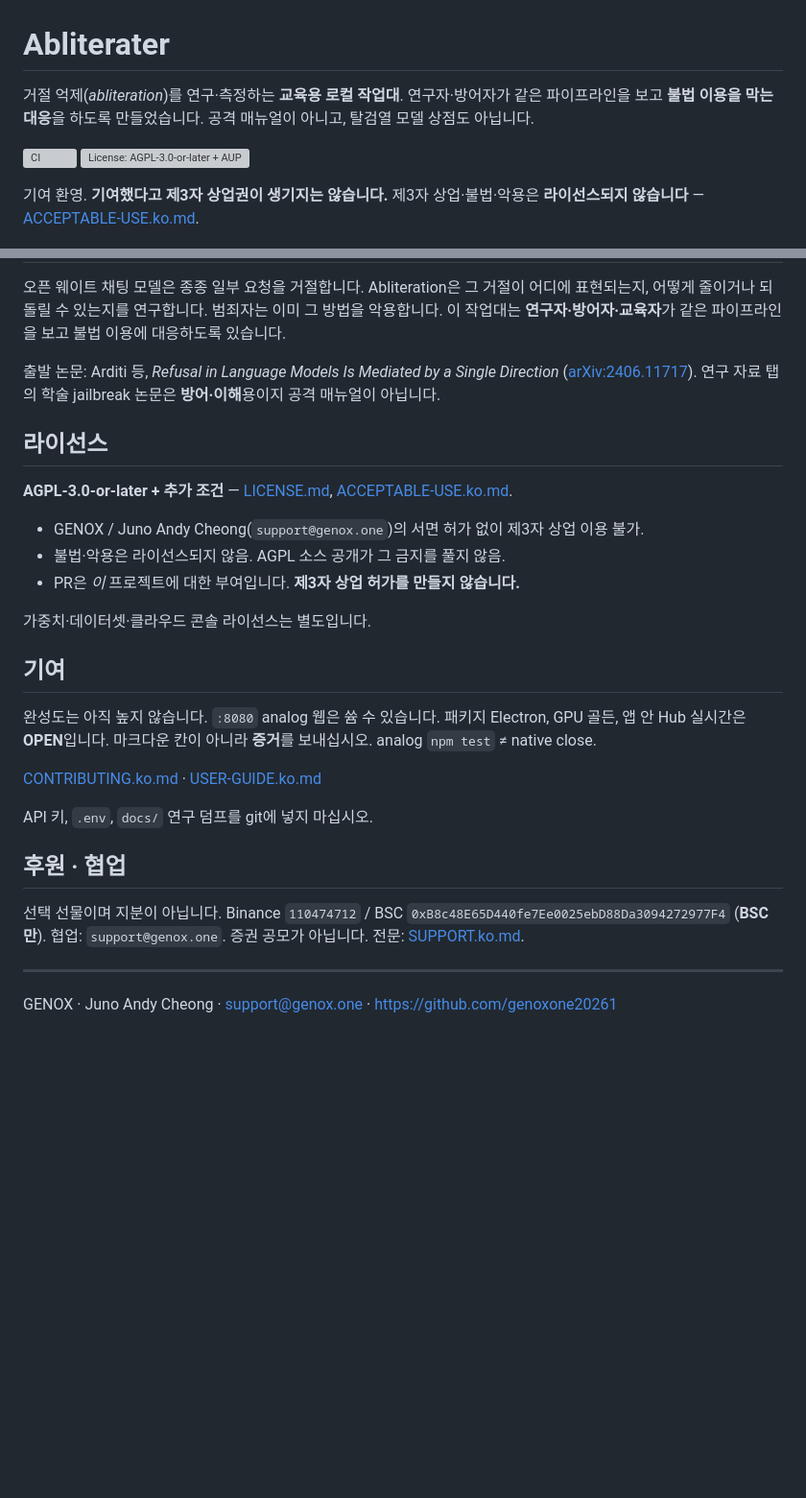
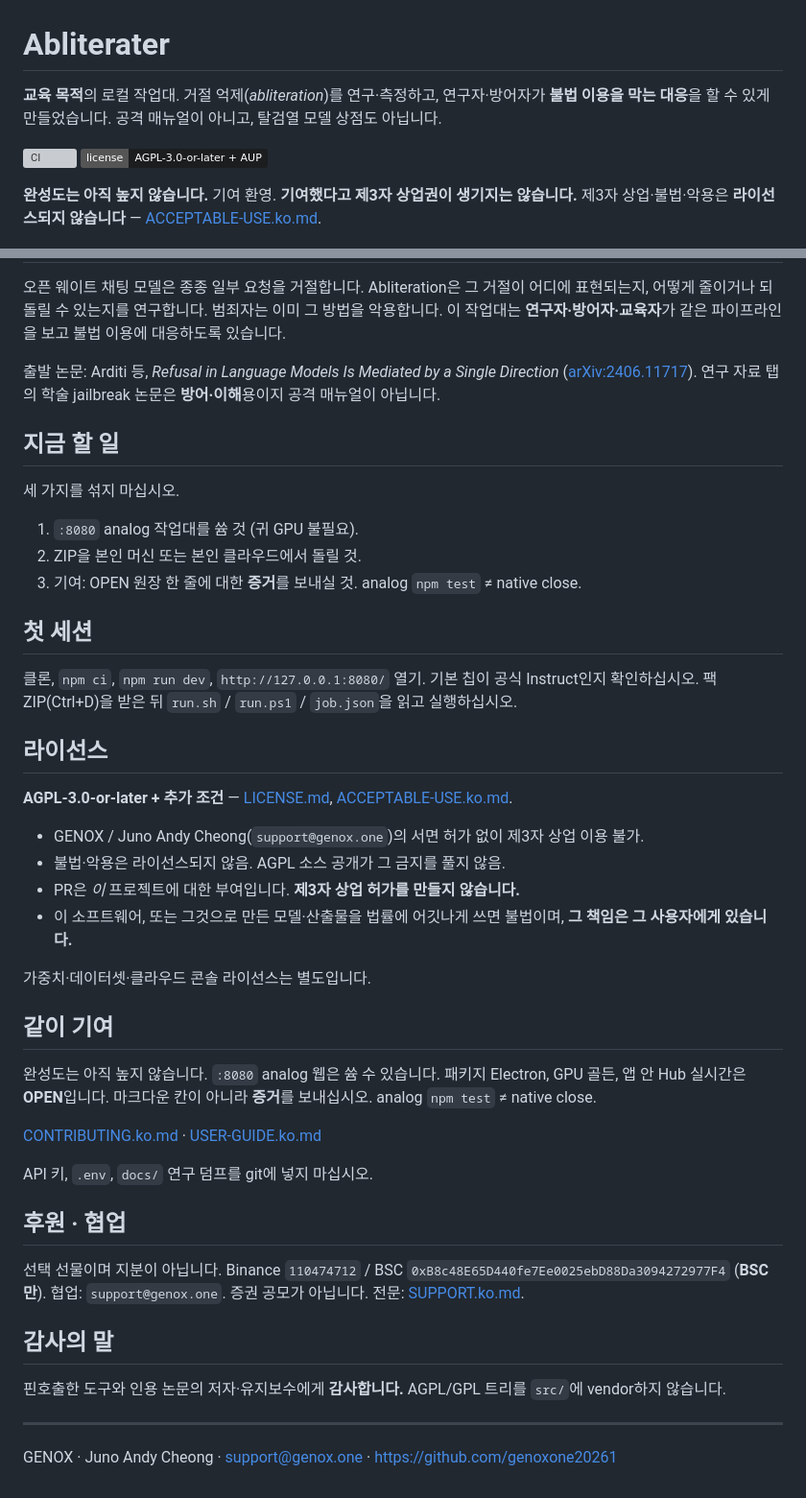
Before and after one commit to genoxone20261/Abliterater, a Markdown page: README.ko.md, 2 parts joined by grey strips. Shown at 96% size. Drawn GitHub-style; badges without logos; blank space fills up the shorter version; grey boxes are pictures that could not be loaded.

```diff
--- a/README.ko.md
+++ b/README.ko.md
@@ -1,11 +1,11 @@
 # Abliterater
 
-거절 억제(*abliteration*)를 연구·측정하는 **교육용 로컬 작업대**. 연구자·방어자가 같은 파이프라인을 보고 **불법 이용을 막는 대응**을 하도록 만들었습니다. 공격 매뉴얼이 아니고, 탈검열 모델 상점도 아닙니다.
+**교육 목적**의 로컬 작업대. 거절 억제(*abliteration*)를 연구·측정하고, 연구자·방어자가 **불법 이용을 막는 대응**을 할 수 있게 만들었습니다. 공격 매뉴얼이 아니고, 탈검열 모델 상점도 아닙니다.
 
 [![CI](https://github.com/genoxone20261/Abliterater_public/actions/workflows/ci.yml/badge.svg)](https://github.com/genoxone20261/Abliterater_public/actions/workflows/ci.yml)
-[![License: AGPL-3.0-or-later + AUP](https://img.shields.io/badge/license-AGPL--3.0--or-later%20%2B%20AUP-1C1D1F)](./LICENSE.md)
+[![License: AGPL-3.0-or-later + AUP](https://img.shields.io/badge/license-AGPL--3.0--or--later%20%2B%20AUP-1C1D1F)](./LICENSE.md)
 
-기여 환영. **기여했다고 제3자 상업권이 생기지는 않습니다.** 제3자 상업·불법·악용은 **라이선스되지 않습니다** — [ACCEPTABLE-USE.ko.md](./ACCEPTABLE-USE.ko.md).
+**완성도는 아직 높지 않습니다.** 기여 환영. **기여했다고 제3자 상업권이 생기지는 않습니다.** 제3자 상업·불법·악용은 **라이선스되지 않습니다** — [ACCEPTABLE-USE.ko.md](./ACCEPTABLE-USE.ko.md).
 
 ![Abliterater 작업대](./workbench.png)
 
@@ -66,6 +66,18 @@ Docker: `docker compose up -d --build`.
 
 출발 논문: Arditi 등, *Refusal in Language Models Is Mediated by a Single Direction* ([arXiv:2406.11717](https://arxiv.org/abs/2406.11717)). 연구 자료 탭의 학술 jailbreak 논문은 **방어·이해**용이지 공격 매뉴얼이 아닙니다.
 
+## 지금 할 일
+
+세 가지를 섞지 마십시오.
+
+1. `:8080` analog 작업대를 쓤 것 (귀 GPU 불필요).
+2. ZIP을 본인 머신 또는 본인 클라우드에서 돌릴 것.
+3. 기여: OPEN 원장 한 줄에 대한 **증거**를 보내실 것. analog `npm test` ≠ native close.
+
+## 첫 세션
+
+클론, `npm ci`, `npm run dev`, `http://127.0.0.1:8080/` 열기. 기본 칩이 공식 Instruct인지 확인하십시오. 팩 ZIP(Ctrl+D)을 받은 뒤 `run.sh` / `run.ps1` / `job.json`을 읽고 실행하십시오.
+
 ## 라이선스
 
 **AGPL-3.0-or-later + 추가 조건** — [LICENSE.md](./LICENSE.md), [ACCEPTABLE-USE.ko.md](./ACCEPTABLE-USE.ko.md).
@@ -73,10 +85,11 @@ Docker: `docker compose up -d --build`.
 - GENOX / Juno Andy Cheong(`support@genox.one`)의 서면 허가 없이 제3자 상업 이용 불가.
 - 불법·악용은 라이선스되지 않음. AGPL 소스 공개가 그 금지를 풀지 않음.
 - PR은 *이* 프로젝트에 대한 부여입니다. **제3자 상업 허가를 만들지 않습니다.**
+- 이 소프트웨어, 또는 그것으로 만든 모델·산출물을 법률에 어깃나게 쓰면 불법이며, **그 책임은 그 사용자에게 있습니다.**
 
 가중치·데이터셋·클라우드 콘솔 라이선스는 별도입니다.
 
-## 기여
+## 같이 기여
 
 완성도는 아직 높지 않습니다. `:8080` analog 웹은 쓤 수 있습니다. 패키지 Electron, GPU 골든, 앱 안 Hub 실시간은 **OPEN**입니다. 마크다운 칸이 아니라 **증거**를 보내십시오. analog `npm test` ≠ native close.
 
@@ -88,6 +101,10 @@ API 키, `.env`, `docs/` 연구 덤프를 git에 넣지 마십시오.
 
 선택 선물이며 지분이 아닙니다. Binance `110474712` / BSC `0xB8c48E65D440fe7Ee0025ebD88Da3094272977F4` (**BSC만**). 협업: `support@genox.one`. 증권 공모가 아닙니다. 전문: [SUPPORT.ko.md](./SUPPORT.ko.md).
 
+## 감사의 말
+
+핀호출한 도구와 인용 논문의 저자·유지보수에게 **감사합니다.** AGPL/GPL 트리를 `src/`에 vendor하지 않습니다.
+
 ---
 
 GENOX · Juno Andy Cheong · [support@genox.one](mailto:support@genox.one) · https://github.com/genoxone20261
```
